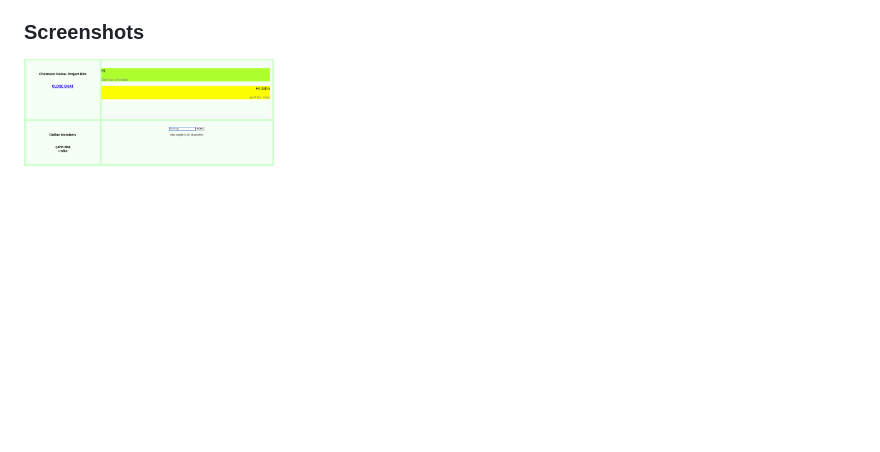
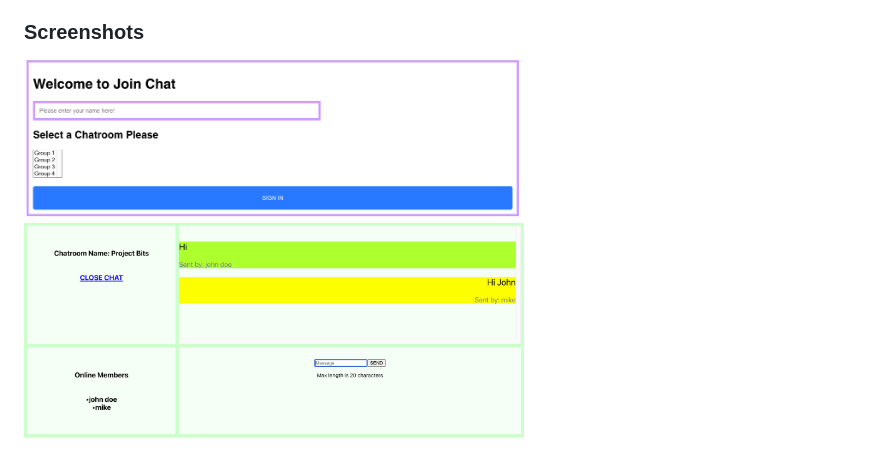
Before and after one commit to avrilgill/LiveChatApplication, a Markdown page: README.md, the part around the change. Rendered like a GitHub page; pictures changed too: Screenshots/img1.png, Screenshots/img2.png (added); blank space fills up the shorter version.

Commit message:
add screenshot

```diff
--- a/README.md
+++ b/README.md
@@ -16,4 +16,5 @@ Node.js, Expressjs, SocketIO and React
  6. Finally, enter the URL http://localhost:3000/joinchat
 
 ### Screenshots
-<img src="Screenshots/img1.png" width="250px" height="120px">
+<img src="Screenshots/img1.png" width="500px" height="250px">
+<img src="Screenshots/img2.png" width="500px" height="250px">
```
